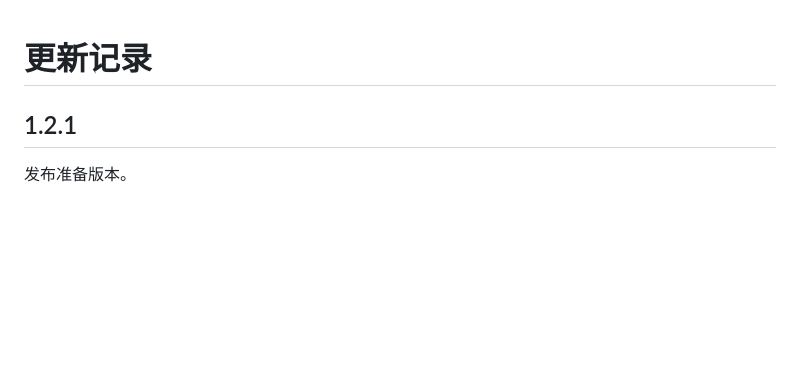
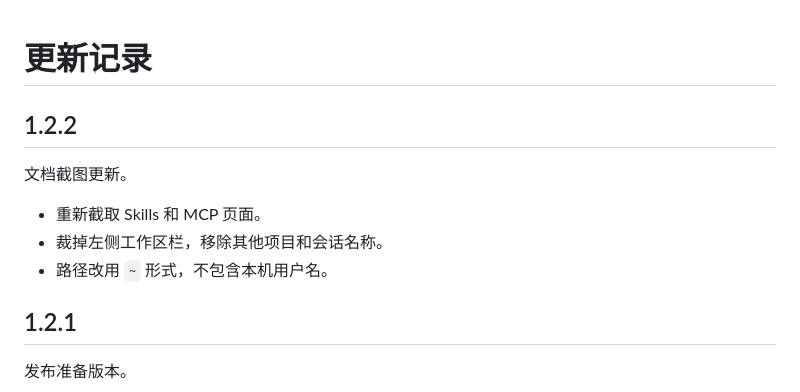
Before and after one commit to lock-down/dsh-capability-switch, a Markdown page: CHANGELOG.md, the part around the change. Drawn GitHub-style; blank space fills up the shorter version.

```diff
--- a/CHANGELOG.md
+++ b/CHANGELOG.md
@@ -1,4 +1,12 @@
 # 更新记录
+
+## 1.2.2
+
+文档截图更新。
+
+- 重新截取 Skills 和 MCP 页面。
+- 裁掉左侧工作区栏，移除其他项目和会话名称。
+- 路径改用 `~` 形式，不包含本机用户名。
 
 ## 1.2.1
 
```
Also changed, not shown: .github/release-notes-1.2.2.md (added, +21 -0 lines), README.md (+2 -2 lines), docs/screenshots/mcp.png, docs/screenshots/overview.png, 2 other files.
